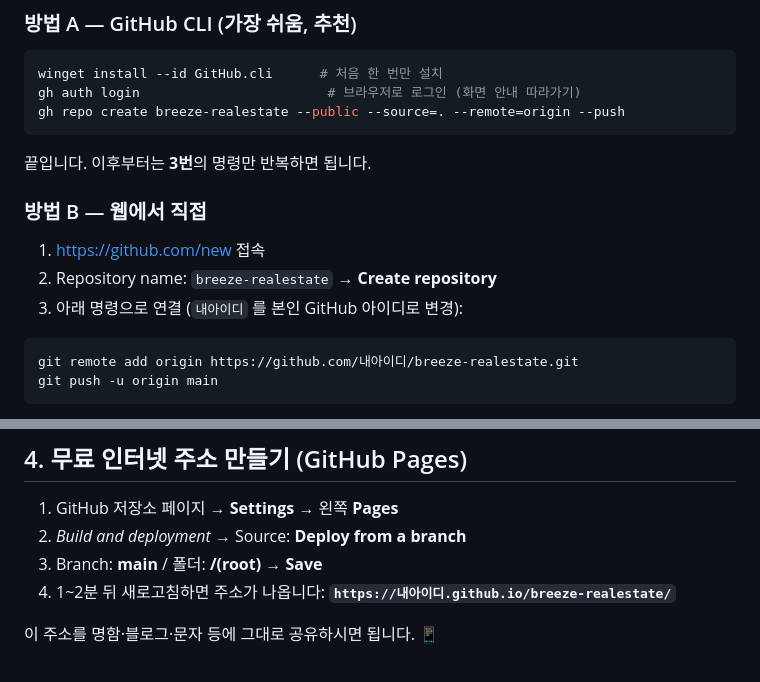
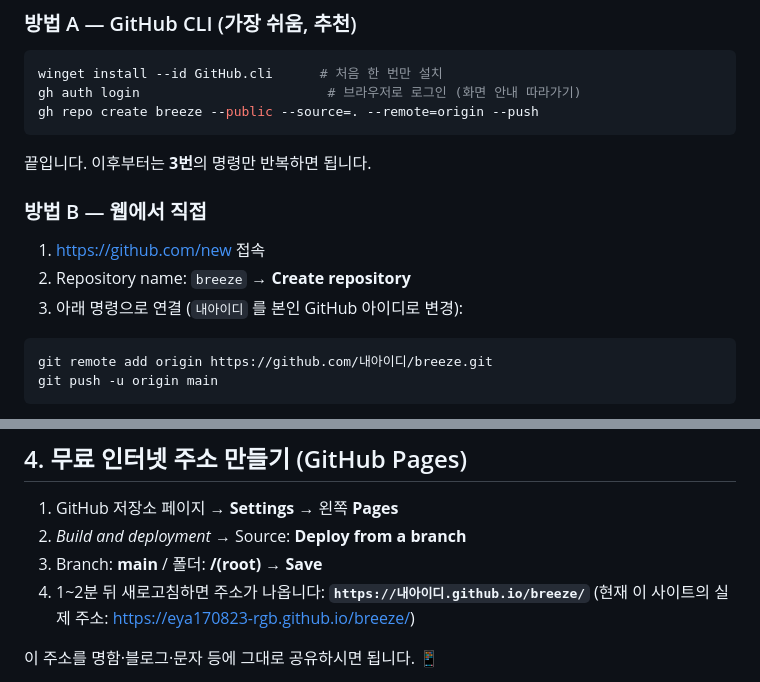
Before and after one commit to eya170823-rgb/breeze, a Markdown page: GITHUB-가이드.md, 2 parts joined by grey strips. Drawn GitHub-style.

Commit message:
가이드 주소 오타 수정: 저장소 이름을 실제값(breeze)으로 통일

````diff
--- a/GITHUB-가이드.md
+++ b/GITHUB-가이드.md
@@ -34,7 +34,7 @@ git commit -m "BREEZE 홈페이지 첫 배포"
 ```powershell
 winget install --id GitHub.cli      # 처음 한 번만 설치
 gh auth login                        # 브라우저로 로그인 (화면 안내 따라가기)
-gh repo create breeze-realestate --public --source=. --remote=origin --push
+gh repo create breeze --public --source=. --remote=origin --push
 ```
 
 끝입니다. 이후부터는 **3번**의 명령만 반복하면 됩니다.
@@ -42,11 +42,11 @@ gh repo create breeze-realestate --public --source=. --remote=origin --push
 ### 방법 B — 웹에서 직접
 
 1. https://github.com/new 접속
-2. Repository name: `breeze-realestate` → **Create repository**
+2. Repository name: `breeze` → **Create repository**
 3. 아래 명령으로 연결 (`내아이디` 를 본인 GitHub 아이디로 변경):
 
 ```powershell
-git remote add origin https://github.com/내아이디/breeze-realestate.git
+git remote add origin https://github.com/내아이디/breeze.git
 git push -u origin main
 ```
 
@@ -78,7 +78,8 @@ VS Code에서는: 변경사항 입력칸에 메시지 → **✓ Commit** → **S
 2. *Build and deployment* → Source: **Deploy from a branch**
 3. Branch: **main** / 폴더: **/(root)** → **Save**
 4. 1~2분 뒤 새로고침하면 주소가 나옵니다:
-   **`https://내아이디.github.io/breeze-realestate/`**
+   **`https://내아이디.github.io/breeze/`**
+   (현재 이 사이트의 실제 주소: https://eya170823-rgb.github.io/breeze/)
 
 이 주소를 명함·블로그·문자 등에 그대로 공유하시면 됩니다. 📱
 
````
